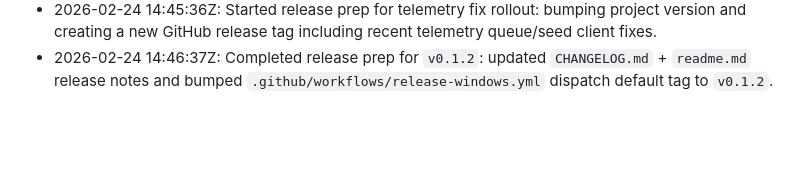
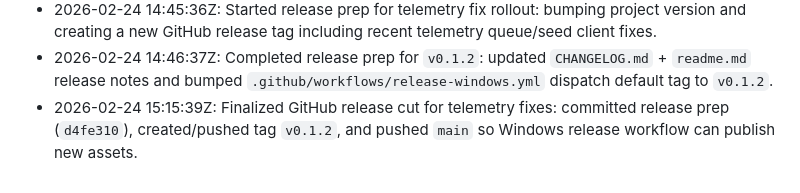
Before and after one commit to mattysparkles/allinkeys, a Markdown page: AGENTS.md, the part around the change. Rendered like a GitHub page; blank space fills up the shorter version.

Commit message:
Log v0.1.2 release tag completion

```diff
--- a/AGENTS.md
+++ b/AGENTS.md
@@ -56,3 +56,4 @@
 - 2026-02-24 13:09:05Z: Fixed telemetry seed client initialization bug by declaring `global _CLIENT` in `_ensure_seed_client()` (`core/telemetry.py`), which prevents `UnboundLocalError` and allows seed/range events to queue/flush again.
 - 2026-02-24 14:45:36Z: Started release prep for telemetry fix rollout: bumping project version and creating a new GitHub release tag including recent telemetry queue/seed client fixes.
 - 2026-02-24 14:46:37Z: Completed release prep for `v0.1.2`: updated `CHANGELOG.md` + `readme.md` release notes and bumped `.github/workflows/release-windows.yml` dispatch default tag to `v0.1.2`.
+- 2026-02-24 15:15:39Z: Finalized GitHub release cut for telemetry fixes: committed release prep (`d4fe310`), created/pushed tag `v0.1.2`, and pushed `main` so Windows release workflow can publish new assets.
```
